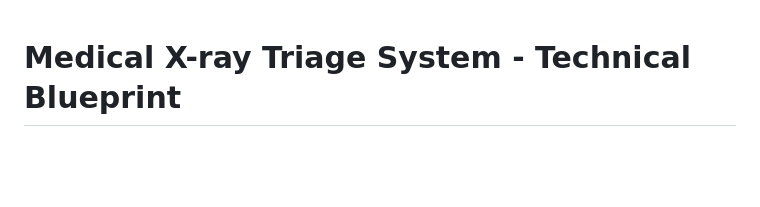
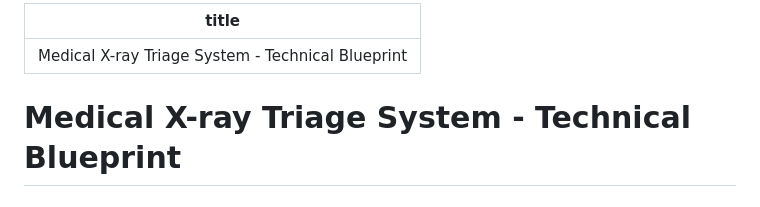
Before and after one commit to hemanthballa07/medical-xray-triage, a Markdown page: reports/blueprint.md, the part around the change. GitHub-like rendering; blank space fills up the shorter version.

```diff
--- a/reports/blueprint.md
+++ b/reports/blueprint.md
@@ -1,3 +1,7 @@
+---
+title: "Medical X-ray Triage System - Technical Blueprint"
+---
+
 # Medical X-ray Triage System - Technical Blueprint
 
 ## Executive Summary
```
